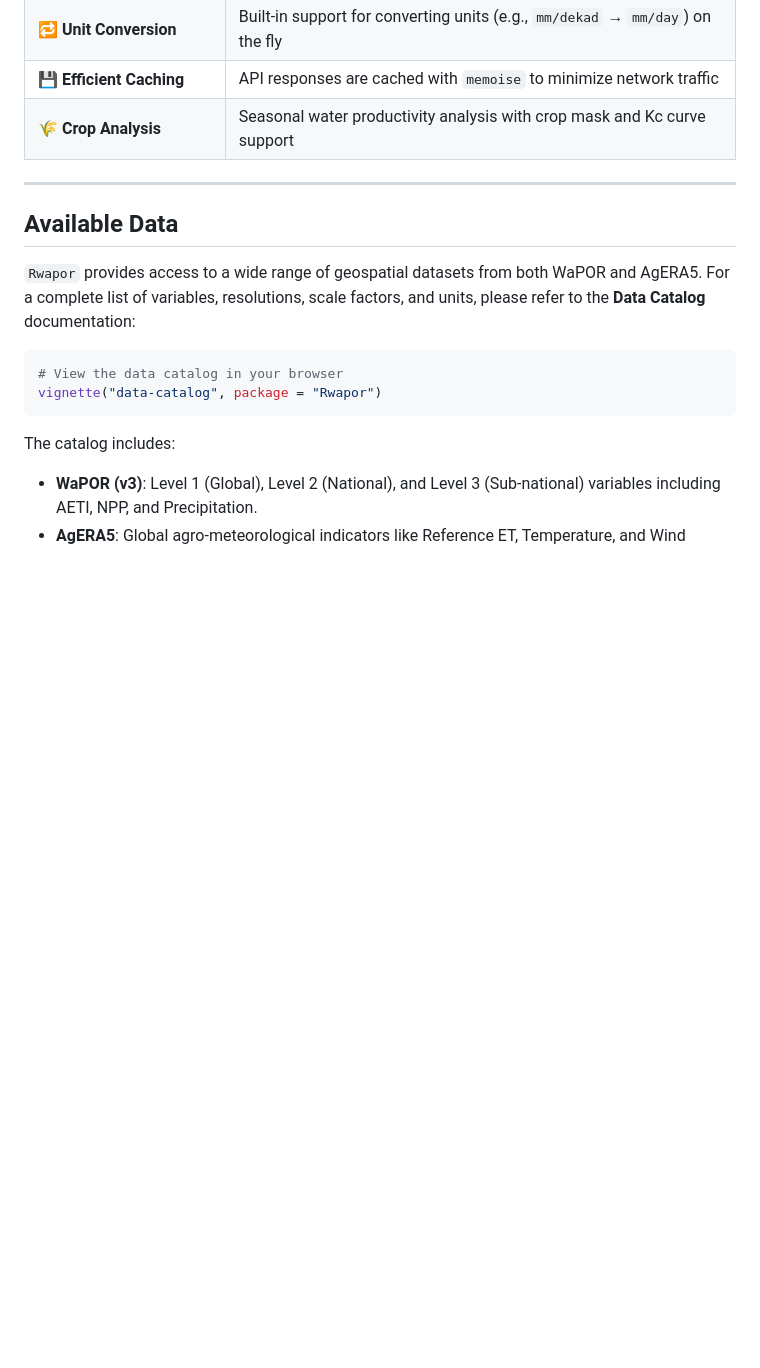
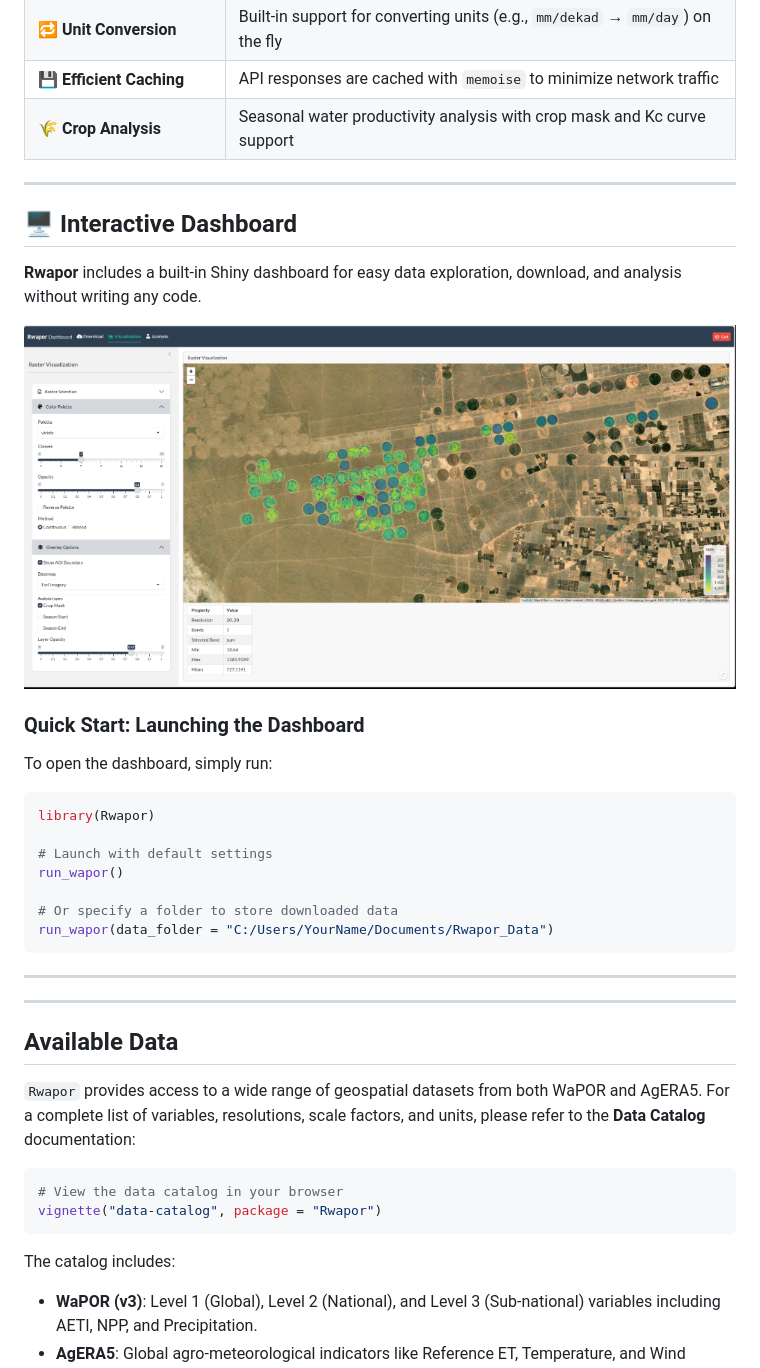
Before and after one commit to almutaz9000/Rwapor, a Markdown page: README.md, the part around the change. GitHub-like rendering; pictures changed too: man/figures/dashboard_screenshot.png (added); blank space fills up the shorter version.

Commit message:
dashboard image
dashboard image

````diff
--- a/README.md
+++ b/README.md
@@ -34,6 +34,31 @@ It provides a robust, parallelized workflow to download raster data, extract tim
 | 🔁 **Unit Conversion** | Built-in support for converting units (e.g., `mm/dekad` → `mm/day`) on the fly |
 | 💾 **Efficient Caching** | API responses are cached with `memoise` to minimize network traffic |
 | 🌾 **Crop Analysis** | Seasonal water productivity analysis with crop mask and Kc curve support |
+
+ ---
+
+ ## 🖥️ Interactive Dashboard
+
+ **Rwapor** includes a built-in Shiny dashboard for easy data exploration, download, and analysis without writing any code.
+
+ ![Rwapor Dashboard Screenshot](man/figures/dashboard_screenshot.png)
+
+ ### Quick Start: Launching the Dashboard
+
+ To open the dashboard, simply run:
+
+ ```r
+ library(Rwapor)
+
+ # Launch with default settings
+ run_wapor()
+
+ # Or specify a folder to store downloaded data
+ run_wapor(data_folder = "C:/Users/YourName/Documents/Rwapor_Data")
+ ```
+
+ ---
+
 
 ---
 
````
